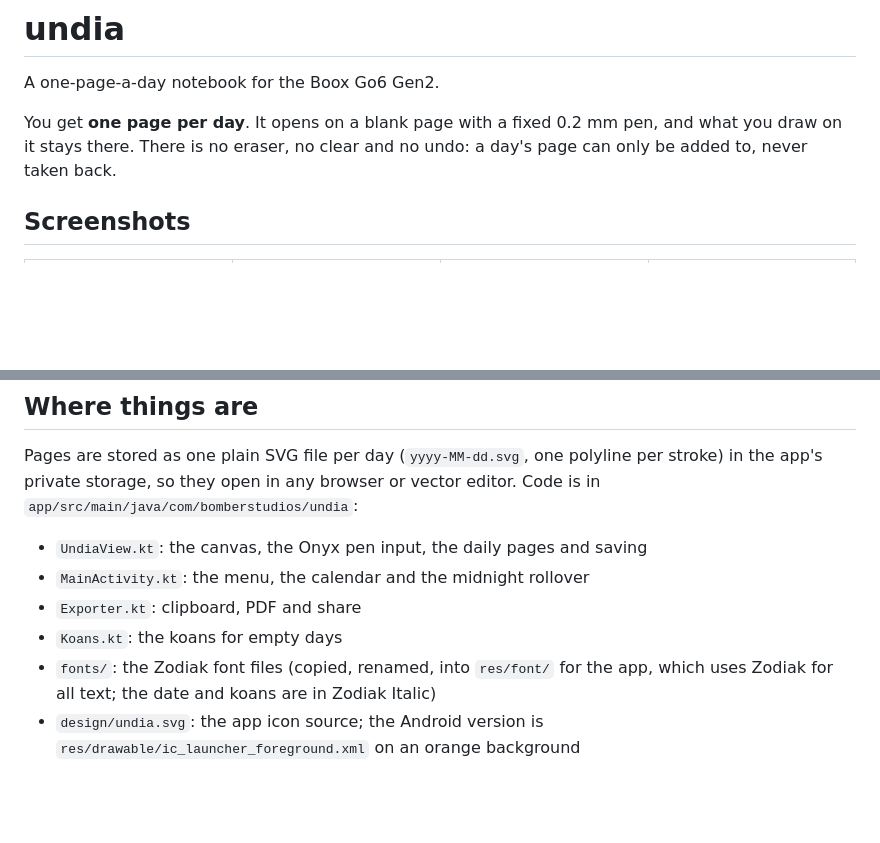
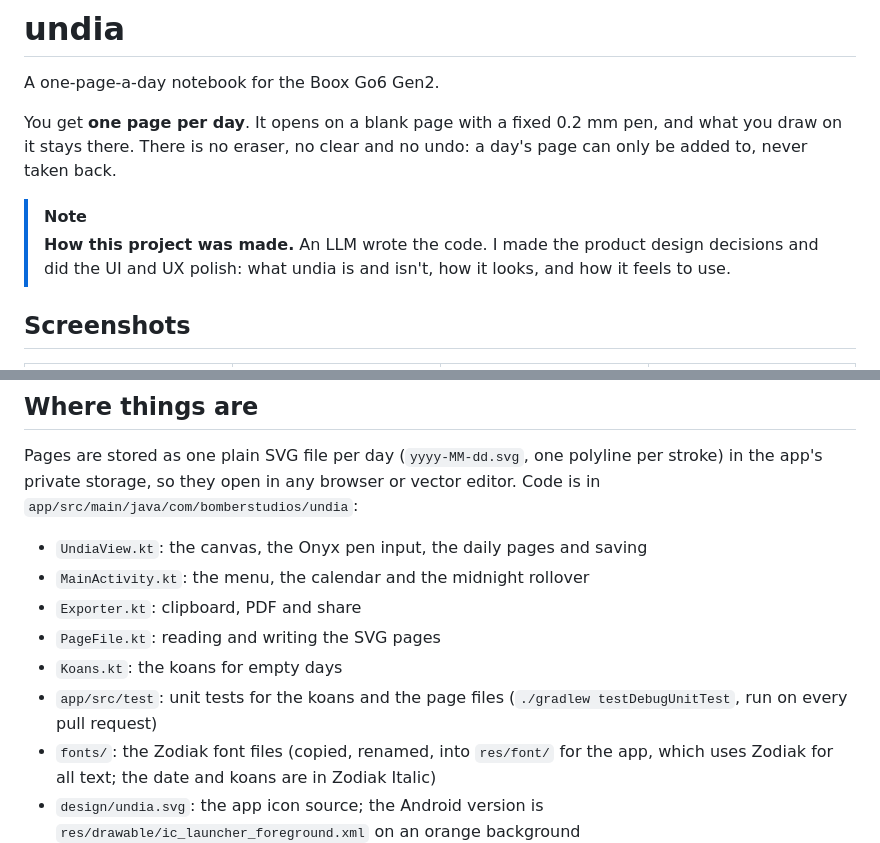
Before and after one commit to bomberstudios/undia, a Markdown page: README.md, 2 parts joined by grey strips. Rendered like a GitHub page; blank space fills up the shorter version.

Commit message:
README: say how the project was made, mention the tests

```diff
--- a/README.md
+++ b/README.md
@@ -3,6 +3,9 @@
 A one-page-a-day notebook for the Boox Go6 Gen2.
 
 You get **one page per day**. It opens on a blank page with a fixed 0.2 mm pen, and what you draw on it stays there. There is no eraser, no clear and no undo: a day's page can only be added to, never taken back.
+
+> [!NOTE]
+> **How this project was made.** An LLM wrote the code. I made the product design decisions and did the UI and UX polish: what undia is and isn't, how it looks, and how it feels to use.
 
 ## Screenshots
 
@@ -80,7 +83,9 @@ Pages are stored as one plain SVG file per day (`yyyy-MM-dd.svg`, one polyline p
 - `UndiaView.kt`: the canvas, the Onyx pen input, the daily pages and saving
 - `MainActivity.kt`: the menu, the calendar and the midnight rollover
 - `Exporter.kt`: clipboard, PDF and share
+- `PageFile.kt`: reading and writing the SVG pages
 - `Koans.kt`: the koans for empty days
+- `app/src/test`: unit tests for the koans and the page files (`./gradlew testDebugUnitTest`, run on every pull request)
 - `fonts/`: the Zodiak font files (copied, renamed, into `res/font/` for the app, which uses Zodiak for all text; the date and koans are in Zodiak Italic)
 - `design/undia.svg`: the app icon source; the Android version is `res/drawable/ic_launcher_foreground.xml` on an orange background
 
```
